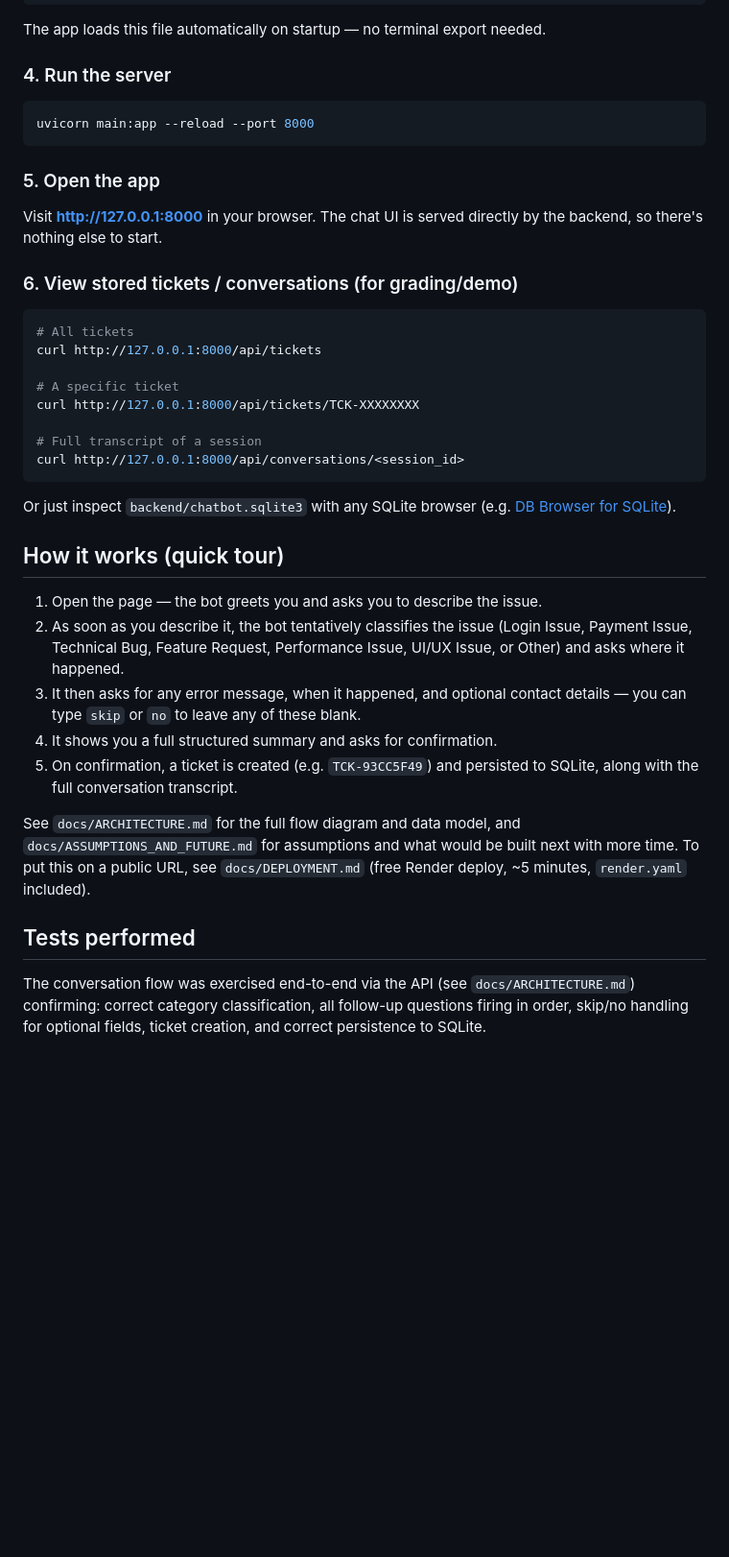
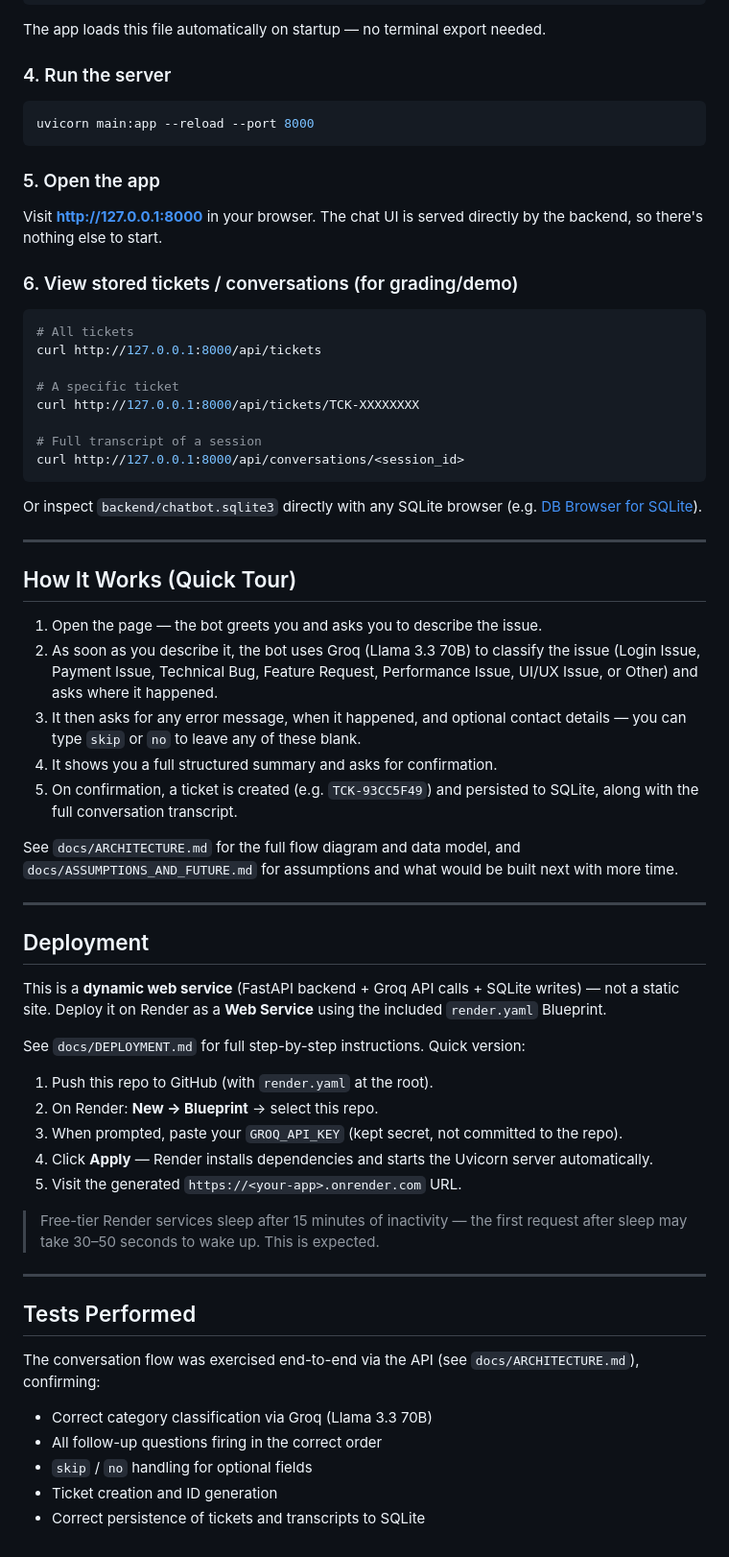
Before and after one commit to voxility2010/Issue-Reported-Chatbot, a Markdown page: README.md, the part around one of its changes. Shown at 96% size. GitHub-like rendering; blank space fills up the shorter version.

````diff
--- a/README.md
+++ b/README.md
@@ -73,15 +81,17 @@ OPENAI_API_KEY=sk-your-real-key-here
 The app loads this file automatically on startup — no terminal export needed.
 
 ### 4. Run the server
+
 ```bash
 uvicorn main:app --reload --port 8000
 ```
 
 ### 5. Open the app
-Visit **http://127.0.0.1:8000** in your browser. The chat UI is served
-directly by the backend, so there's nothing else to start.
+
+Visit **http://127.0.0.1:8000** in your browser. The chat UI is served directly by the backend, so there's nothing else to start.
 
 ### 6. View stored tickets / conversations (for grading/demo)
+
 ```bash
 # All tickets
 curl http://127.0.0.1:8000/api/tickets
@@ -93,29 +103,44 @@ curl http://127.0.0.1:8000/api/tickets/TCK-XXXXXXXX
 curl http://127.0.0.1:8000/api/conversations/<session_id>
 ```
 
-Or just inspect `backend/chatbot.sqlite3` with any SQLite browser
-(e.g. [DB Browser for SQLite](https://sqlitebrowser.org/)).
+Or inspect `backend/chatbot.sqlite3` directly with any SQLite browser (e.g. [DB Browser for SQLite](https://sqlitebrowser.org/)).
 
-## How it works (quick tour)
+---
+
+## How It Works (Quick Tour)
 
 1. Open the page — the bot greets you and asks you to describe the issue.
-2. As soon as you describe it, the bot tentatively classifies the issue
-   (Login Issue, Payment Issue, Technical Bug, Feature Request, Performance
-   Issue, UI/UX Issue, or Other) and asks where it happened.
-3. It then asks for any error message, when it happened, and optional
-   contact details — you can type `skip` or `no` to leave any of these blank.
+2. As soon as you describe it, the bot uses Groq (Llama 3.3 70B) to classify the issue (Login Issue, Payment Issue, Technical Bug, Feature Request, Performance Issue, UI/UX Issue, or Other) and asks where it happened.
+3. It then asks for any error message, when it happened, and optional contact details — you can type `skip` or `no` to leave any of these blank.
 4. It shows you a full structured summary and asks for confirmation.
-5. On confirmation, a ticket is created (e.g. `TCK-93CC5F49`) and persisted
-   to SQLite, along with the full conversation transcript.
+5. On confirmation, a ticket is created (e.g. `TCK-93CC5F49`) and persisted to SQLite, along with the full conversation transcript.
 
-See `docs/ARCHITECTURE.md` for the full flow diagram and data model, and
-`docs/ASSUMPTIONS_AND_FUTURE.md` for assumptions and what would be built
-next with more time. To put this on a public URL, see `docs/DEPLOYMENT.md`
-(free Render deploy, ~5 minutes, `render.yaml` included).
+See `docs/ARCHITECTURE.md` for the full flow diagram and data model, and `docs/ASSUMPTIONS_AND_FUTURE.md` for assumptions and what would be built next with more time.
 
-## Tests performed
+---
 
-The conversation flow was exercised end-to-end via the API (see
-`docs/ARCHITECTURE.md`) confirming: correct category classification,
-all follow-up questions firing in order, skip/no handling for optional
-fields, ticket creation, and correct persistence to SQLite.
+## Deployment
+
+This is a **dynamic web service** (FastAPI backend + Groq API calls + SQLite writes) — not a static site. Deploy it on Render as a **Web Service** using the included `render.yaml` Blueprint.
+
+See `docs/DEPLOYMENT.md` for full step-by-step instructions. Quick version:
+
+1. Push this repo to GitHub (with `render.yaml` at the root).
+2. On Render: **New → Blueprint** → select this repo.
+3. When prompted, paste your `GROQ_API_KEY` (kept secret, not committed to the repo).
+4. Click **Apply** — Render installs dependencies and starts the Uvicorn server automatically.
+5. Visit the generated `https://<your-app>.onrender.com` URL.
+
+> Free-tier Render services sleep after 15 minutes of inactivity — the first request after sleep may take 30–50 seconds to wake up. This is expected.
+
+---
+
+## Tests Performed
+
+The conversation flow was exercised end-to-end via the API (see `docs/ARCHITECTURE.md`), confirming:
+
+- Correct category classification via Groq (Llama 3.3 70B)
+- All follow-up questions firing in the correct order
+- `skip` / `no` handling for optional fields
+- Ticket creation and ID generation
+- Correct persistence of tickets and transcripts to SQLite
````
Also changed, not shown: other parts of README.md (+37 -29 lines).
